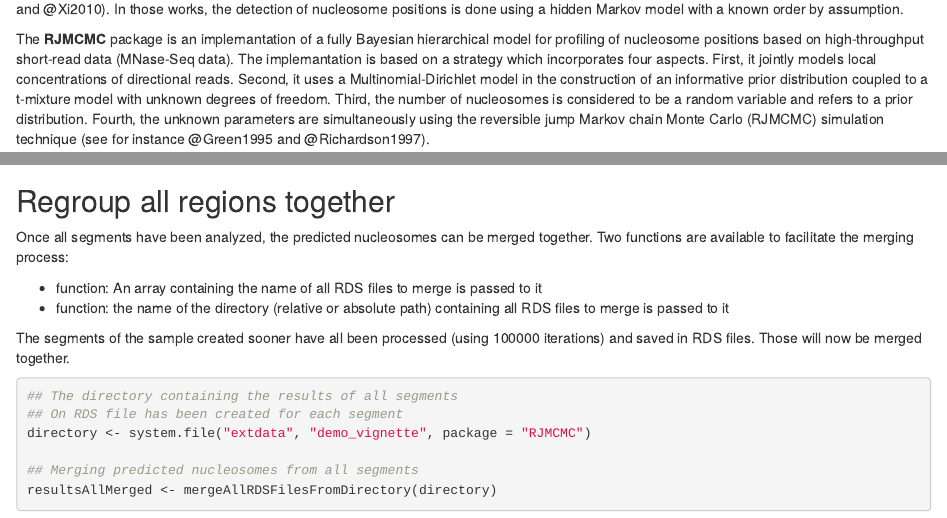
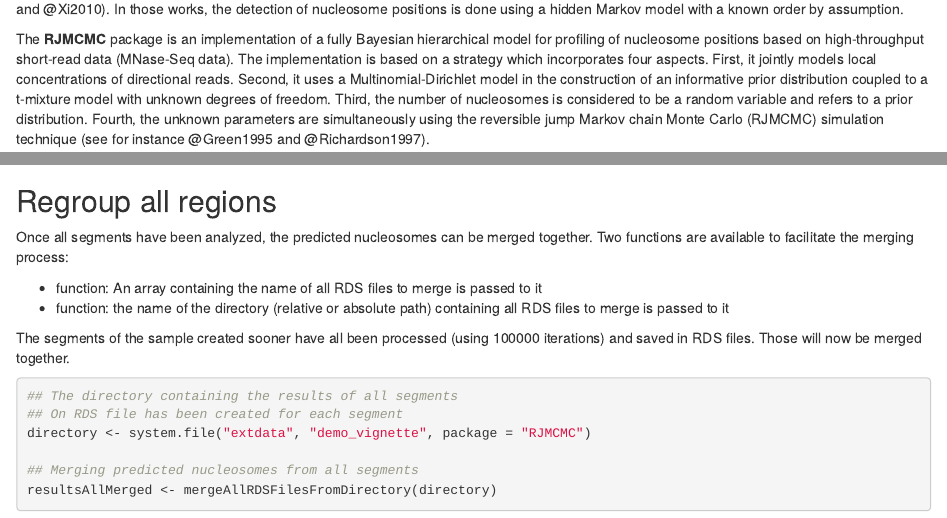
Before and after one commit to ArnaudDroitLab/RJMCMC, an R Markdown document (vignettes/rjmcmc.Rmd): the page in a window 1100 px wide, from 650 px down, and a second part further down, joined at a grey line. Rendered offline with R 4.5, knitr and Pandoc, with nearby package versions; drawn as R Markdown's standard HTML page in place of the format the file asks for; code that draws random numbers runs with fixed seeds of ours; some code elsewhere in the file could not run offline; a font, style sheet, LaTeX package, included part or bibliography that could not be used is replaced or left out.

Commit message:
Correct spelling errors inside vignette

````diff
--- a/vignettes/rjmcmc.Rmd
+++ b/vignettes/rjmcmc.Rmd
@@ -50,9 +50,9 @@ inferences within parametric approaches (see for instance @Chen2010 and
 using a hidden Markov model with a known order by
 assumption.
 
-The **RJMCMC** package is an implemantation of a fully Bayesian hierarchical
+The **RJMCMC** package is an implementation of a fully Bayesian hierarchical
 model for profiling of nucleosome positions based on high-throughput
-short-read data (MNase-Seq data). The implemantation is based on a strategy
+short-read data (MNase-Seq data). The implementation is based on a strategy
 which incorporates four aspects. First, it jointly models local concentrations
 of directional reads. Second, it uses a Multinomial-Dirichlet model in the
 construction of an informative prior distribution coupled to a t-mixture model
@@ -202,7 +202,7 @@ resultSegment01$w
 ```
 
 
-## Regroup all regions together
+## Regroup all regions
 
 Once all segments have been analyzed, the predicted nucleosomes can be merged
 together. Two functions are available to facilitate the merging process:
````
Also changed, not shown: vignettes/rjmcmc.Rmd (2 more changed lines).
